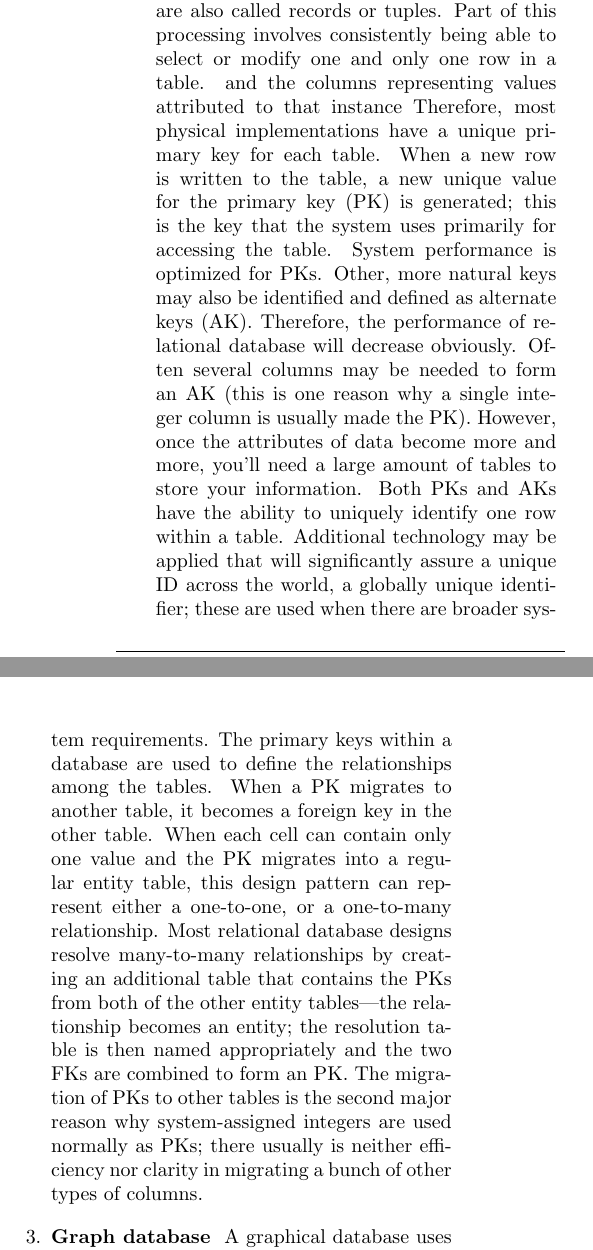
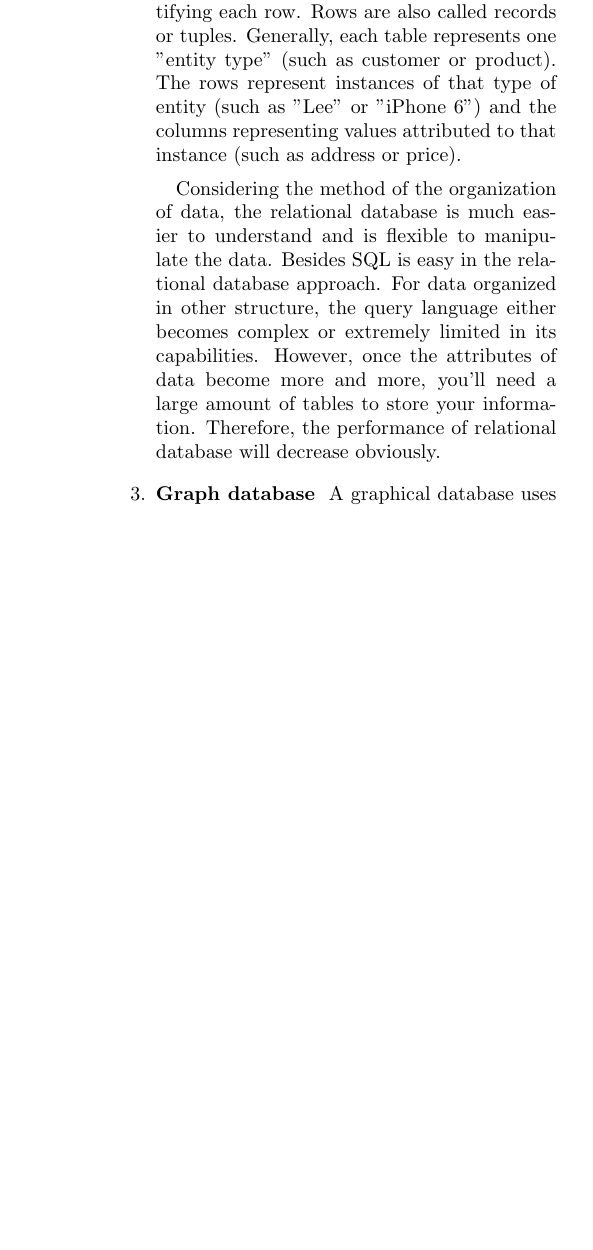
Before and after one commit to josechang/sciinfo, a LaTeX document (Report/Main.tex, which reads Report/Method_Wolverine.tex): two parts of the columns of page 17 of 23 before the commit and part of one column of page 17 of 23 after it, the two joined at a grey line, cut so that both start at the same text, the shorter picture padded with empty space. Compiled offline with pdfLaTeX.

Commit message:
Relational database

```diff
--- a/Report/Method_Wolverine.tex
+++ b/Report/Method_Wolverine.tex
@@ -97,23 +95,15 @@ Each row in a table has its own unique key.
-Codd showed that data relationships of arbitrary complexity can be represented by a simple set of concepts.
-Rows are also called records or tuples.
-Part of this processing involves consistently being able to select or modify one and only one row in a table.
-and the columns representing values attributed to that instance
-Therefore, most physical implementations have a unique primary key for each table.
-When a new row is written to the table, a new unique value for the primary key (PK) is generated; this is the key that the system uses primarily for accessing the table.
-System performance is optimized for PKs. Other, more natural keys may also be identified and defined as alternate keys (AK).
-Therefore, the performance of relational database will decrease obviously.
-Often several columns may be needed to form an AK (this is one reason why a single integer column is usually made the PK).
-However, once the attributes of data become more and more, you'll need a large amount of tables to store your information.
-Both PKs and AKs have the ability to uniquely identify one row within a table.
-Additional technology may be applied that will significantly assure a unique ID across the world, a globally unique identifier;
-these are used when there are broader system requirements.
-The primary keys within a database are used to define the relationships among the tables.
-When a PK migrates to another table, it becomes a foreign key in the other table.
-When each cell can contain only one value and the PK migrates into a regular entity table, this design pattern can represent either a one-to-one, or a one-to-many relationship.
-Most relational database designs resolve many-to-many relationships by creating an additional table that contains the PKs from both of the other entity tables—the relationship becomes an entity;
-the resolution table is then named appropriately and the two FKs are combined to form an PK.
-The migration of PKs to other tables is the second major reason why system-assigned integers are used normally as PKs;
-there usually is neither efficiency nor clarity in migrating a bunch of other types of columns.
+	They can organize data into one or more tables of columns and rows, with the key identifying each row.
+	Rows are also called records or tuples.
+	Generally, each table represents one "entity type" (such as customer or product).
+	The rows represent instances of that type of entity (such as "Lee" or "iPhone 6")
+	and the columns representing values attributed to that instance (such as address or price).
+
+
+	Considering the method of the organization of data, the relational database is much easier to understand and is flexible to manipulate the data.
+	Besides SQL is easy in the relational database approach.
+	For data organized in other structure, the query language either becomes complex or extremely limited in its capabilities.
+	However, once the attributes of data become more and more, you'll need a large amount of tables to store your information.
+	Therefore, the performance of relational database will decrease obviously.
 
 
 
```
Also changed, not shown: Report/Method_Wolverine.tex (4 more changed lines).
